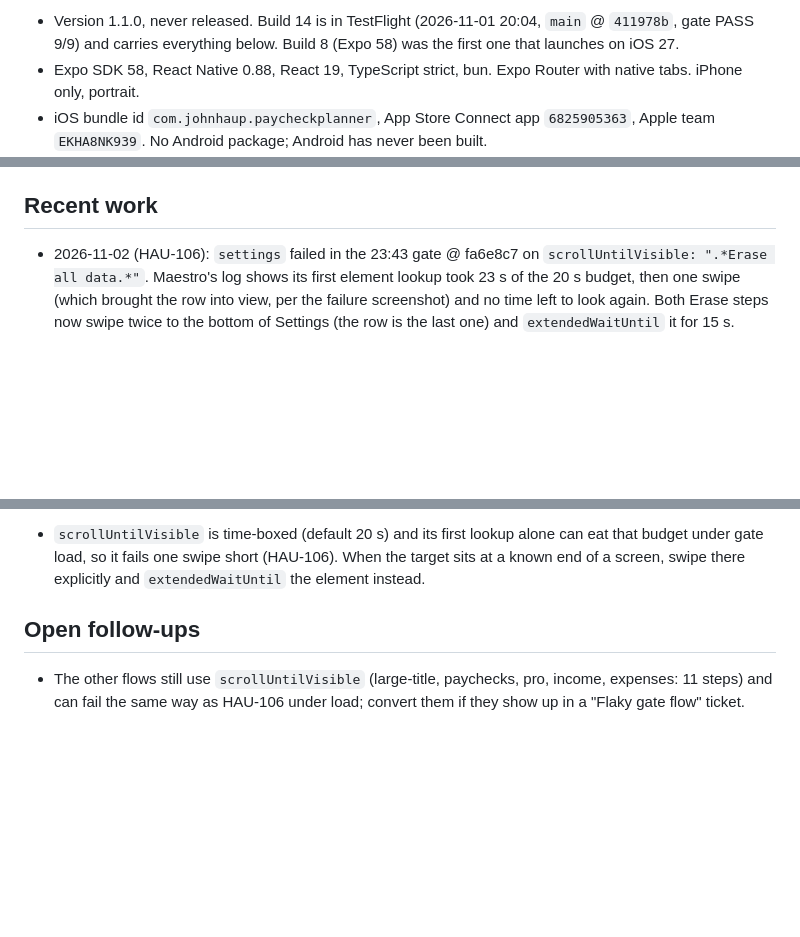
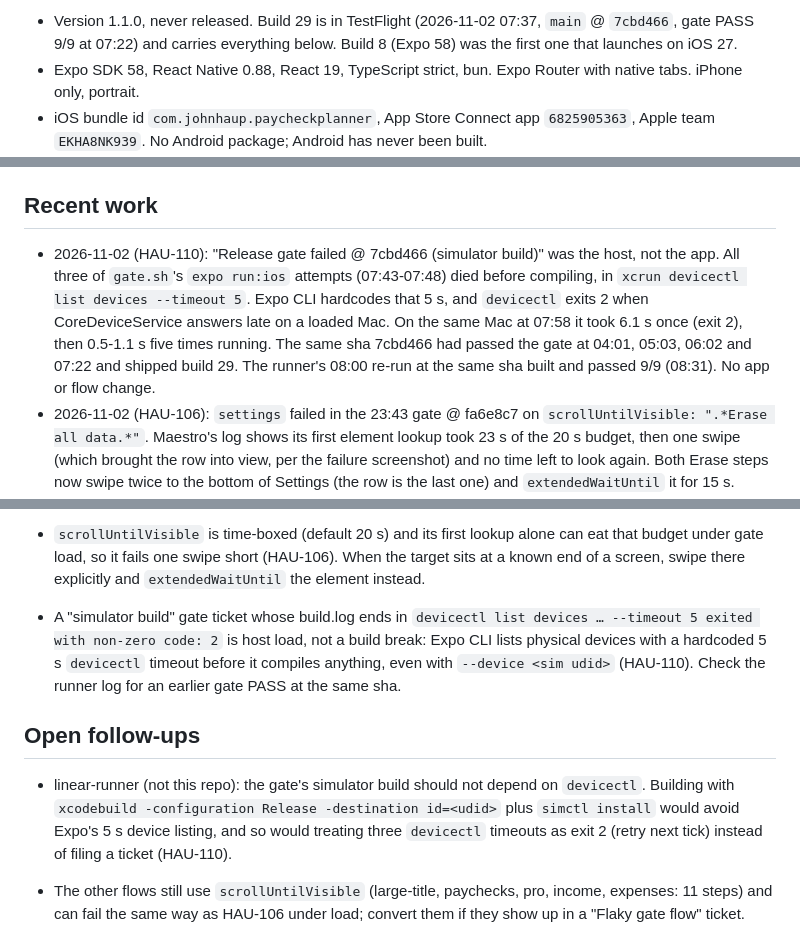
Before and after one commit to johnhaup/paycheck-planner, a Markdown page: docs/AGENT_CONTEXT.md, 3 parts joined by grey strips. Rendered like a GitHub page; blank space fills up the shorter version.

Commit message:
HAU-110: gate failure @ 7cbd466 was devicectl timing out on the host; record how to tell (#28)
QA passed on Paycheck Planner QA 27. https://linear.app/haupenthal/issue/HAU-110/release-gate-failed-7cbd466-simulator-build

```diff
--- a/docs/AGENT_CONTEXT.md
+++ b/docs/AGENT_CONTEXT.md
@@ -8,5 +8,5 @@ Keep it under ~150 lines. When "Recent work" grows past the last few batches, mo
 
-- Version 1.1.0, never released. Build 14 is in TestFlight (2026-11-01 20:04, `main` @ `411978b`, gate PASS 9/9) and carries everything below. Build 8 (Expo 58) was the first one that launches on iOS 27.
+- Version 1.1.0, never released. Build 29 is in TestFlight (2026-11-02 07:37, `main` @ `7cbd466`, gate PASS 9/9 at 07:22) and carries everything below. Build 8 (Expo 58) was the first one that launches on iOS 27.
 - Expo SDK 58, React Native 0.88, React 19, TypeScript strict, bun. Expo Router with native tabs. iPhone only, portrait.
 - iOS bundle id `com.johnhaup.paycheckplanner`, App Store Connect app `6825905363`, Apple team `EKHA8NK939`. No Android package; Android has never been built.
 - Monetisation: free app with a one-time **Pro** unlock at $4.99 (HAU-69). Product `com.johnhaup.paycheckplanner.pro` is Ready to Submit in App Store Connect with a review screenshot, so purchases work in TestFlight through the sandbox. It goes to App Review with the first version submission. Decision and evidence: `~/Projects/brain/apps/paycheck-planner/decisions.md`, `~/Projects/brain/research/pricing-model-2026-11.md`.
@@ -17,6 +17,7 @@ Keep it under ~150 lines. When "Recent work" grows past the last few batches, mo
 
 ## Recent work
 
+- 2026-11-02 (HAU-110): "Release gate failed @ 7cbd466 (simulator build)" was the host, not the app. All three of `gate.sh`'s `expo run:ios` attempts (07:43-07:48) died before compiling, in `xcrun devicectl list devices --timeout 5`. Expo CLI hardcodes that 5 s, and `devicectl` exits 2 when CoreDeviceService answers late on a loaded Mac. On the same Mac at 07:58 it took 6.1 s once (exit 2), then 0.5-1.1 s five times running. The same sha 7cbd466 had passed the gate at 04:01, 05:03, 06:02 and 07:22 and shipped build 29. The runner's 08:00 re-run at the same sha built and passed 9/9 (08:31). No app or flow change.
 - 2026-11-02 (HAU-106): `settings` failed in the 23:43 gate @ fa6e8c7 on `scrollUntilVisible: ".*Erase all data.*"`. Maestro's log shows its first element lookup took 23 s of the 20 s budget, then one swipe (which brought the row into view, per the failure screenshot) and no time left to look again. Both Erase steps now swipe twice to the bottom of Settings (the row is the last one) and `extendedWaitUntil` it for 15 s. Verified on `Paycheck Planner Dev` with the gate's own fa6e8c7 Release build: passed alone, then 3/3 in a row (00:17, 00:24, 00:29; one took 4m 26s, against 1m 19s in the gate) while a full-suite Maestro run went on the spare iOS 26.5 `Paycheck Planner QA` simulator and another agent's Maestro run shared the Mac. The Release Gate simulator was not used (it belongs to `gate.sh`, HAU-102).
 - 2026-11-01 (HAU-102): "Flaky gate flow" for the 20:10 gate @ 411978b was another agent on the gate simulator, not flaky flows. HAU-99's engineer had `expo run:ios --device <Release Gate>` running since 19:18; at 20:14:51 it reinstalled and relaunched the app in the middle of the gate's `settings` flow (the Settings modal vanished, so "Delete" never appeared), and at 20:16 it started its own Maestro suite on that simulator, so the gate's other 8 flows died with `DeviceUnreachableException`. The retry passed all 9. The flows had no fixed sleeps; the 17 `extendedWaitUntil` timeouts at 5 s were raised to 15 s to meet the 10-20 s rule. A real race turned up under load (~400): `pay-date-detail` took a screenshot between the "Marked all paid" toast appearing and tapping Undo, and the 4 s toast expired first. `pay-date-detail` and `settings` now wait on "Undo" and tap it at once; their screenshots of the toast (`pay-date-marked-all-paid`, `erased-undo-toast`) are gone (`pay-date-undone` is taken after). Suite passed 9/9 three runs in a row on `Paycheck Planner Dev` (411978b Release build) while the runner's gate or a Plate Weight Maestro run was going.
 - 2026-11-01 (HAU-99): "Release gate failed @ e772b97" was the host, not the app. Neither failed run reached a flow: 18:08 died in `IOSDriver.open` ("iOS driver not ready in time") while the Plate Weight gate and QA Maestro runs shared the Mac; 18:36 lost the simulator during `expo run:ios`'s install ("Device … is not connected"). The same commit had passed at 17:44. No app or flow change: the runner's own gate passed 9/9 on `main` @ 411978b (contains e772b97) at 19:45 and shipped build 14. An engineer run of the suite on the Release Gate simulator at 20:16 failed 9/9 with `DeviceUnreachableException` because the runner's next gate (20:10) was using the same simulator: never run the suite there while `gate.sh` is running (`ps aux | grep gate.sh`).
@@ -50,9 +51,11 @@ Keep it under ~150 lines. When "Recent work" grows past the last few batches, mo
 - Undo toasts (`withUndo`, sonner-native default) dismiss themselves after 4 s. In a flow, tap Undo straight after `extendedWaitUntil: visible: "Undo"` with no screenshot or other step in between: under gate load a single step can take 2-10 s (HAU-102).
 
 - `scrollUntilVisible` is time-boxed (default 20 s) and its first lookup alone can eat that budget under gate load, so it fails one swipe short (HAU-106). When the target sits at a known end of a screen, swipe there explicitly and `extendedWaitUntil` the element instead.
+- A "simulator build" gate ticket whose build.log ends in `devicectl list devices … --timeout 5 exited with non-zero code: 2` is host load, not a build break: Expo CLI lists physical devices with a hardcoded 5 s `devicectl` timeout before it compiles anything, even with `--device <sim udid>` (HAU-110). Check the runner log for an earlier gate PASS at the same sha.
 
 ## Open follow-ups
 
+- linear-runner (not this repo): the gate's simulator build should not depend on `devicectl`. Building with `xcodebuild -configuration Release -destination id=<udid>` plus `simctl install` would avoid Expo's 5 s device listing, and so would treating three `devicectl` timeouts as exit 2 (retry next tick) instead of filing a ticket (HAU-110).
 - The other flows still use `scrollUntilVisible` (large-title, paychecks, pro, income, expenses: 11 steps) and can fail the same way as HAU-106 under load; convert them if they show up in a "Flaky gate flow" ticket.
 - linear-runner (not this repo): `gate.sh` files a "Release gate failed" ticket even when Maestro never opened a session (no `[Failed]` line), and two apps' gates start together on one tick. Treating "no flow ran" as exit 2 (could not run, retry next tick) and serialising gates would stop tickets like HAU-99.
 
```
Also changed, not shown: other parts of docs/AGENT_CONTEXT.md (+1 -1 lines).
